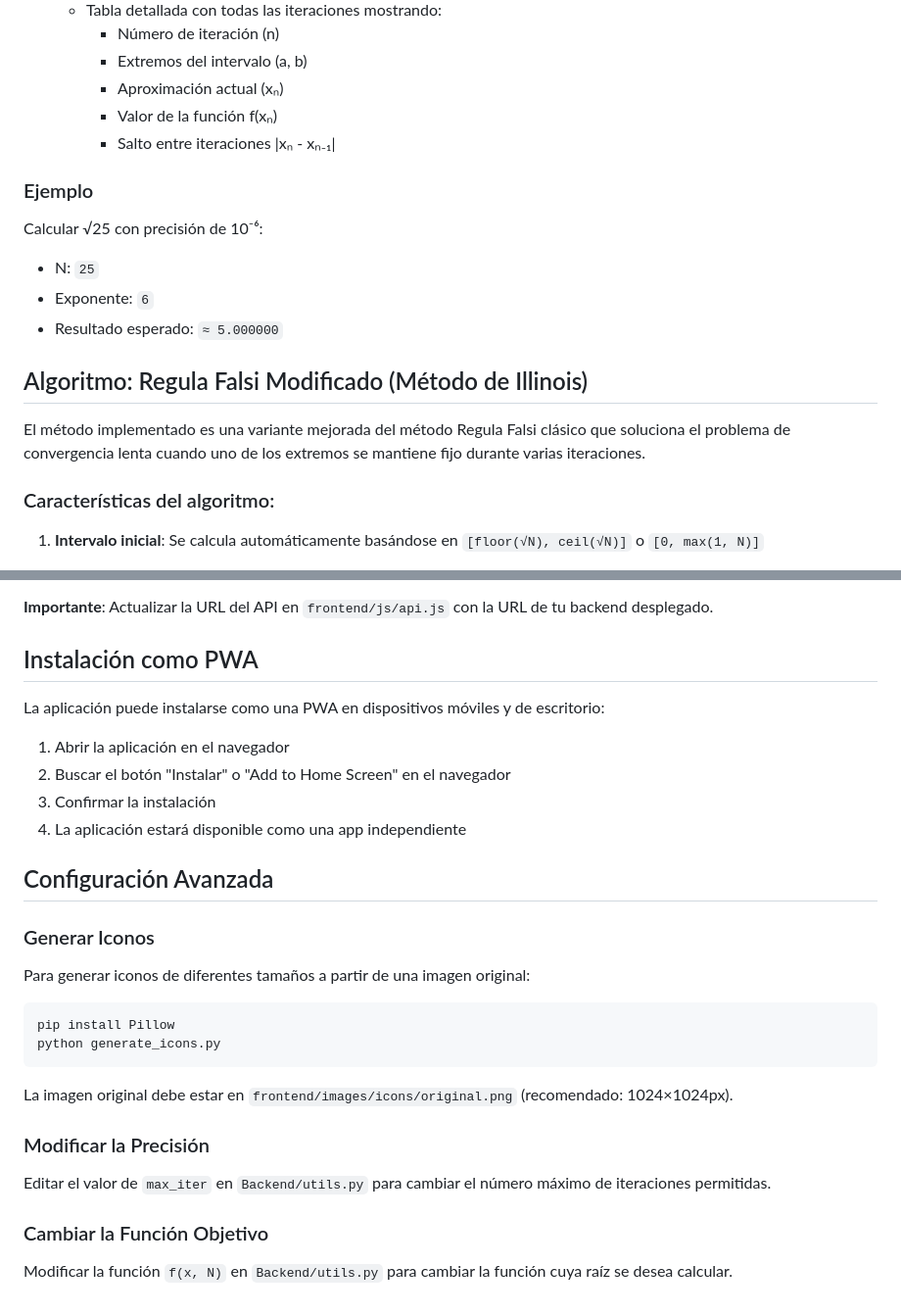
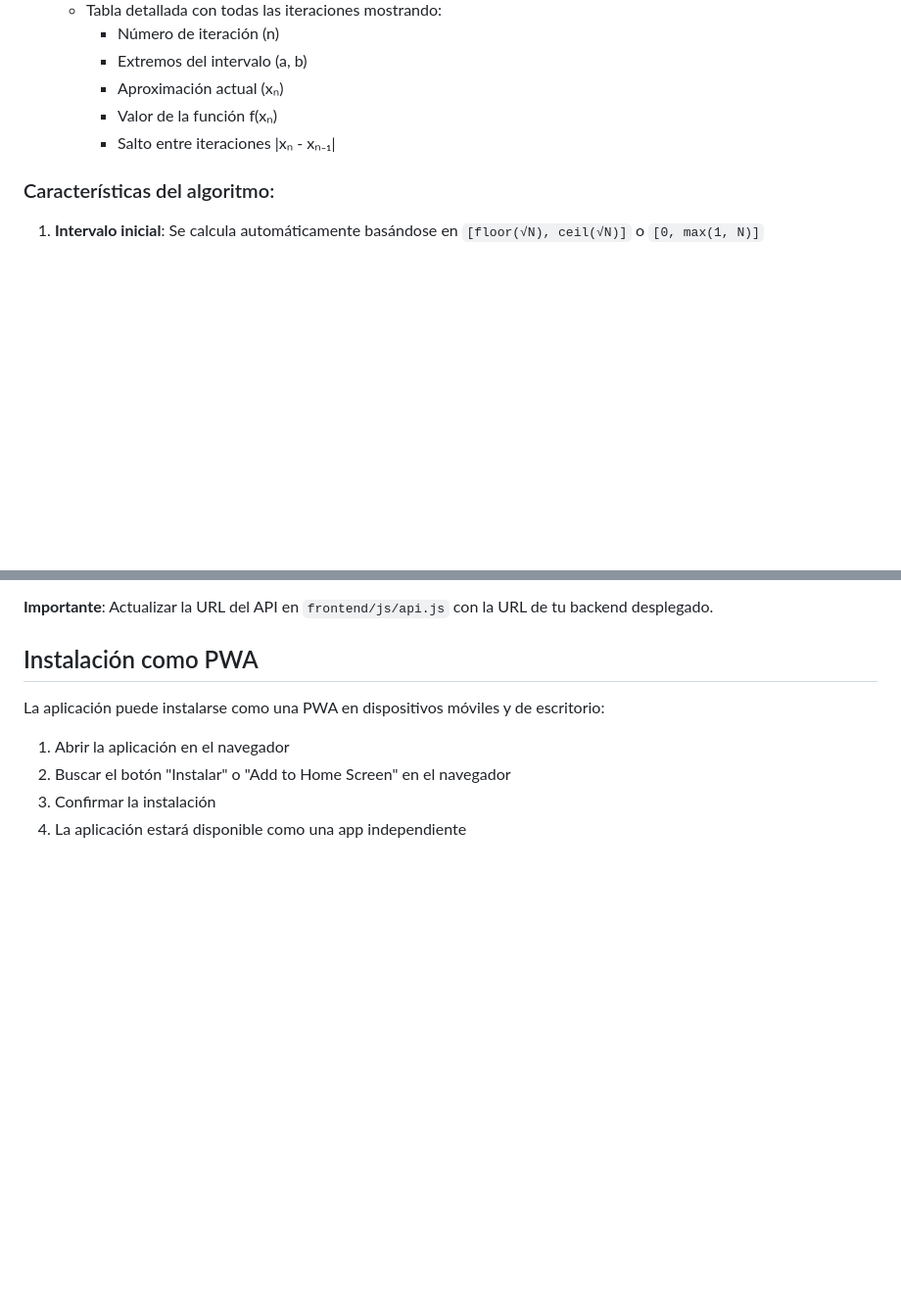
Before and after one commit to Anthony240406/pwa-regula-falsi, a Markdown page: README.md, 2 parts joined by grey strips. Shown at 98% size. GitHub-like rendering; blank space fills up the shorter version.

Commit message:
Documentación del Proyecto

````diff
--- a/README.md
+++ b/README.md
@@ -121,17 +120,6 @@ Cualquier servidor web (Apache, Nginx, etc.) puede servir los archivos estático
      - Valor de la función f(xₙ)
      - Salto entre iteraciones |xₙ - xₙ₋₁|
 
-### Ejemplo
-
-Calcular √25 con precisión de 10⁻⁶:
-- N: `25`
-- Exponente: `6`
-- Resultado esperado: `≈ 5.000000`
-
-## Algoritmo: Regula Falsi Modificado (Método de Illinois)
-
-El método implementado es una variante mejorada del método Regula Falsi clásico que soluciona el problema de convergencia lenta cuando uno de los extremos se mantiene fijo durante varias iteraciones.
-
 ### Características del algoritmo:
 
 1. **Intervalo inicial**: Se calcula automáticamente basándose en `[floor(√N), ceil(√N)]` o `[0, max(1, N)]`
@@ -168,24 +156,3 @@ La aplicación puede instalarse como una PWA en dispositivos móviles y de escri
 2. Buscar el botón "Instalar" o "Add to Home Screen" en el navegador
 3. Confirmar la instalación
 4. La aplicación estará disponible como una app independiente
-
-## Configuración Avanzada
-
-### Generar Iconos
-
-Para generar iconos de diferentes tamaños a partir de una imagen original:
-
-```bash
-pip install Pillow
-python generate_icons.py
-```
-
-La imagen original debe estar en `frontend/images/icons/original.png` (recomendado: 1024×1024px).
-
-### Modificar la Precisión
-
-Editar el valor de `max_iter` en `Backend/utils.py` para cambiar el número máximo de iteraciones permitidas.
-
-### Cambiar la Función Objetivo
-
-Modificar la función `f(x, N)` en `Backend/utils.py` para cambiar la función cuya raíz se desea calcular.
````
Also changed, not shown: other parts of README.md (+0 -1 lines).
